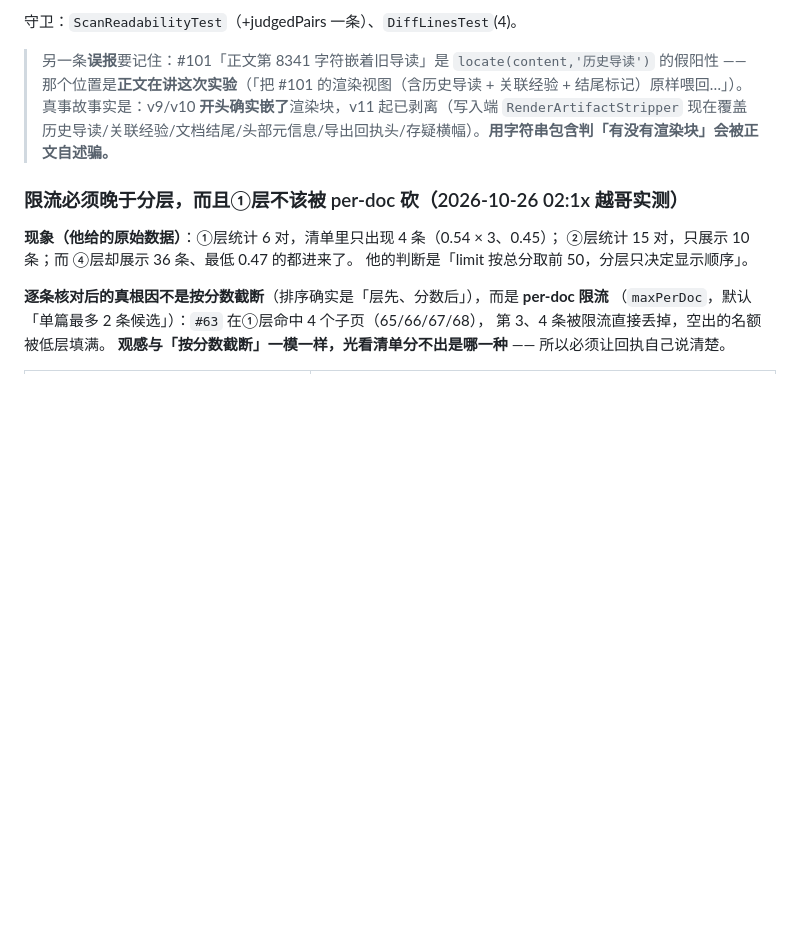
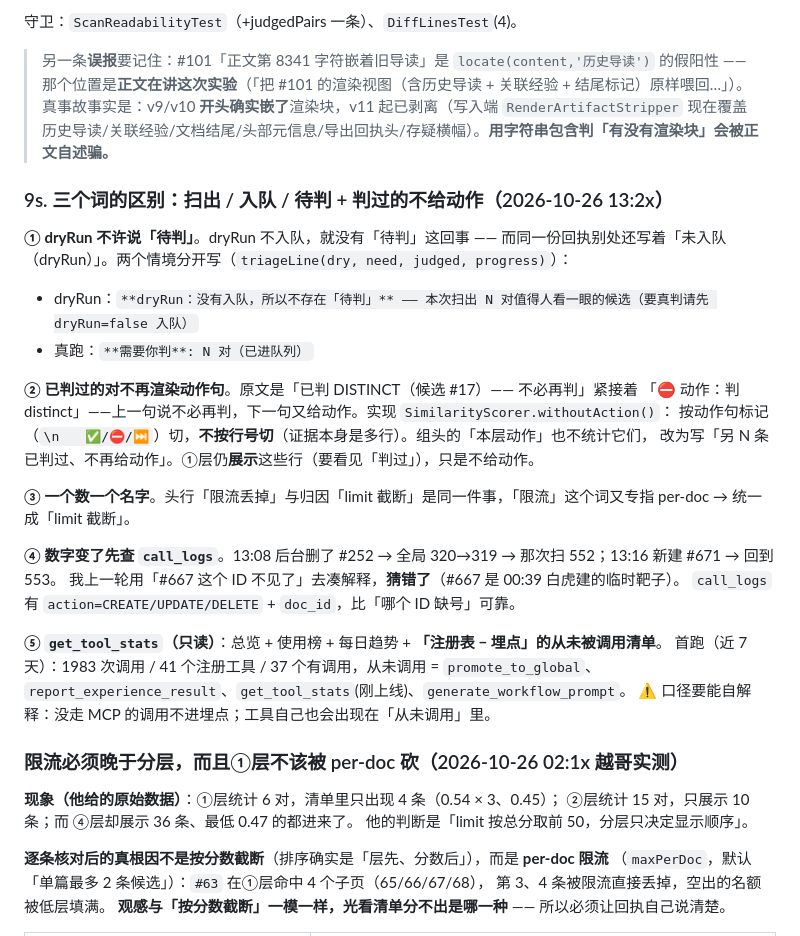
Before and after one commit to 530653327/exphub, a Markdown page: AGENTS.md, the part around the change. GitHub-like rendering; blank space fills up the shorter version.

Commit message:
docs: AGENTS.md 9s（扫出/入队/待判三个词 + 判过不给动作 + 一个数一个名字 + 数字变了先查 call_logs + get_tool_stats）

```diff
--- a/AGENTS.md
+++ b/AGENTS.md
@@ -728,6 +728,29 @@ String actionSentence(action, kidLines)                            // 动作句
 > 真事故事实是：v9/v10 **开头确实嵌了**渲染块，v11 起已剥离（写入端 `RenderArtifactStripper` 现在覆盖
 > 历史导读/关联经验/文档结尾/头部元信息/导出回执头/存疑横幅）。**用字符串包含判「有没有渲染块」会被正文自述骗。**
 
+### 9s. 三个词的区别：扫出 / 入队 / 待判 + 判过的不给动作（2026-10-26 13:2x）
+
+**① dryRun 不许说「待判」**。dryRun 不入队，就没有「待判」这回事 ——
+而同一份回执别处还写着「未入队（dryRun）」。两个情境分开写（`triageLine(dry, need, judged, progress)`）：
+- dryRun：`**dryRun：没有入队，所以不存在「待判」** —— 本次扫出 N 对值得人看一眼的候选（要真判请先 dryRun=false 入队）`
+- 真跑：`**需要你判**: N 对（已进队列）`
+
+**② 已判过的对不再渲染动作句**。原文是「已判 DISTINCT（候选 #17）—— 不必再判」紧接着
+「⛔ 动作：判 distinct」——上一句说不必再判，下一句又给动作。实现 `SimilarityScorer.withoutAction()`：
+按动作句标记（`\n　　✅/⛔/⏭`）切，**不按行号切**（证据本身是多行）。组头的「本层动作」也不统计它们，
+改为写「另 N 条已判过、不再给动作」。①层仍**展示**这些行（要看见「判过」），只是不给动作。
+
+**③ 一个数一个名字**。头行「限流丢掉」与归因「limit 截断」是同一件事，「限流」这个词又专指 per-doc → 统一成「limit 截断」。
+
+**④ 数字变了先查 `call_logs`**。13:08 后台删了 #252 → 全局 320→319 → 那次扫 552；13:16 新建 #671 → 回到 553。
+我上一轮用「#667 这个 ID 不见了」去凑解释，**猜错了**（#667 是 00:39 白虎建的临时靶子）。
+`call_logs` 有 `action=CREATE/UPDATE/DELETE` + `doc_id`，比「哪个 ID 缺号」可靠。
+
+**⑤ `get_tool_stats`（只读）**：总览 + 使用榜 + 每日趋势 + **「注册表 − 埋点」的从未被调用清单**。
+首跑（近 7 天）：1983 次调用 / 41 个注册工具 / 37 个有调用，从未调用 = `promote_to_global`、
+`report_experience_result`、`get_tool_stats`(刚上线)、`generate_workflow_prompt`。
+⚠️ 口径要能自解释：没走 MCP 的调用不进埋点；工具自己也会出现在「从未调用」里。
+
 ### 限流必须晚于分层，而且①层不该被 per-doc 砍（2026-10-26 02:1x 越哥实测）
 
 **现象（他给的原始数据）**：①层统计 6 对，清单里只出现 4 条（0.54 × 3、0.45）；
```
